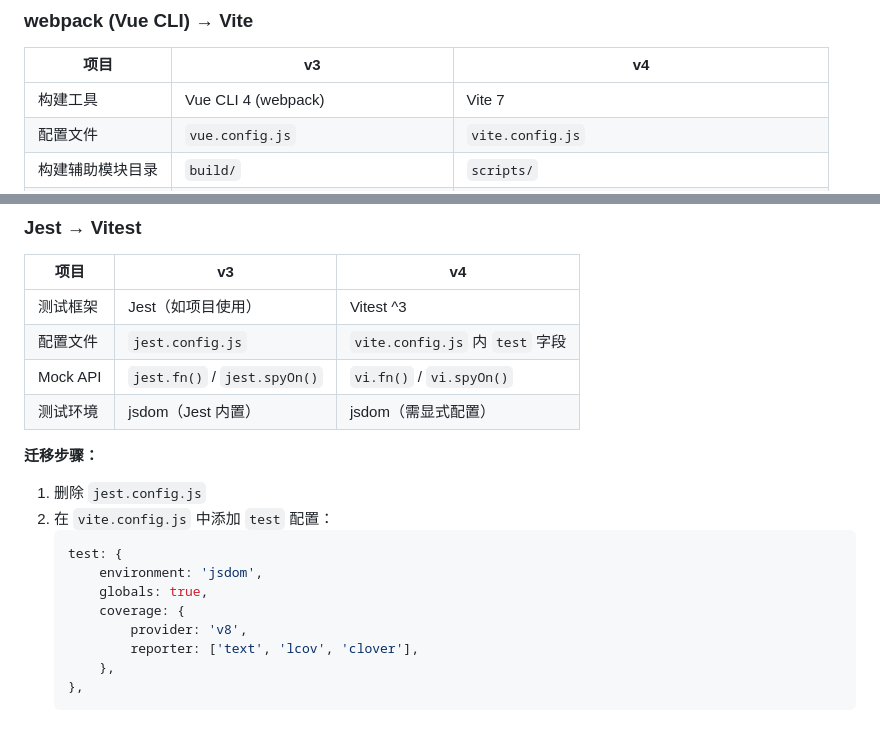
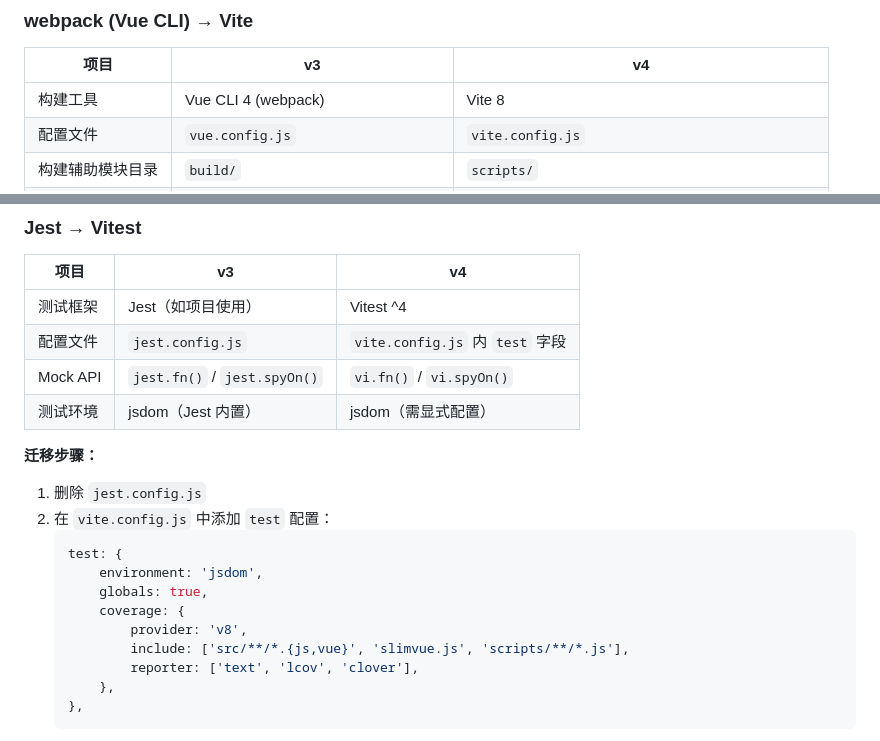
Before and after one commit to oasmobile/slimvue, a Markdown page: docs/manual/migration-v4.md, 2 parts joined by grey strips. GitHub-like rendering.

```diff
--- a/docs/manual/migration-v4.md
+++ b/docs/manual/migration-v4.md
@@ -179,7 +179,7 @@ $kernel->run();
 
 | 项目 | v3 | v4 |
 |------|-----|-----|
-| 构建工具 | Vue CLI 4 (webpack) | Vite 7 |
+| 构建工具 | Vue CLI 4 (webpack) | Vite 8 |
 | 配置文件 | `vue.config.js` | `vite.config.js` |
 | 构建辅助模块目录 | `build/` | `scripts/` |
 | 入口扫描器 | `build/entries.js`（CommonJS） | `scripts/entries.js`（ESM） |
@@ -344,7 +346,7 @@ v4 在 `package.json` 中声明 `"engines": { "node": ">=24" }`，并在 `build`
 
 | 项目 | v3 | v4 |
 |------|-----|-----|
-| 测试框架 | Jest（如项目使用） | Vitest ^3 |
+| 测试框架 | Jest（如项目使用） | Vitest ^4 |
 | 配置文件 | `jest.config.js` | `vite.config.js` 内 `test` 字段 |
 | Mock API | `jest.fn()` / `jest.spyOn()` | `vi.fn()` / `vi.spyOn()` |
 | 测试环境 | jsdom（Jest 内置） | jsdom（需显式配置） |
@@ -359,6 +361,7 @@ v4 在 `package.json` 中声明 `"engines": { "node": ">=24" }`，并在 `build`
        globals: true,
        coverage: {
            provider: 'v8',
+           include: ['src/**/*.{js,vue}', 'slimvue.js', 'scripts/**/*.js'],
            reporter: ['text', 'lcov', 'clover'],
        },
    },
```
Also changed, not shown: other parts of docs/manual/migration-v4.md (+27 -11 lines).
